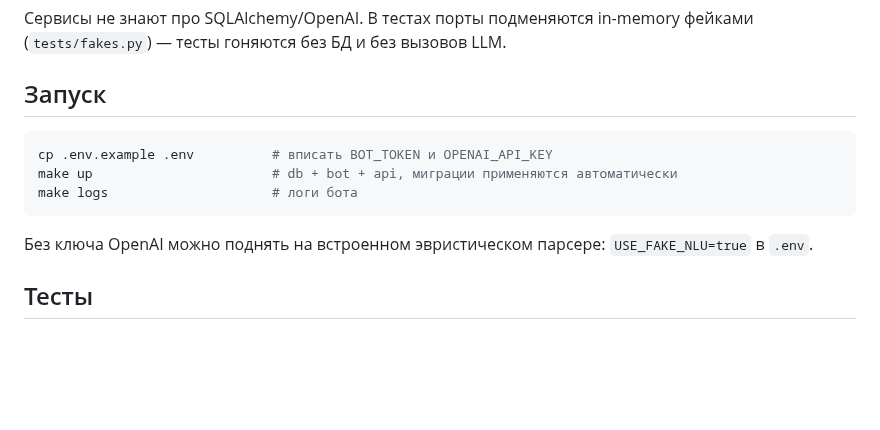
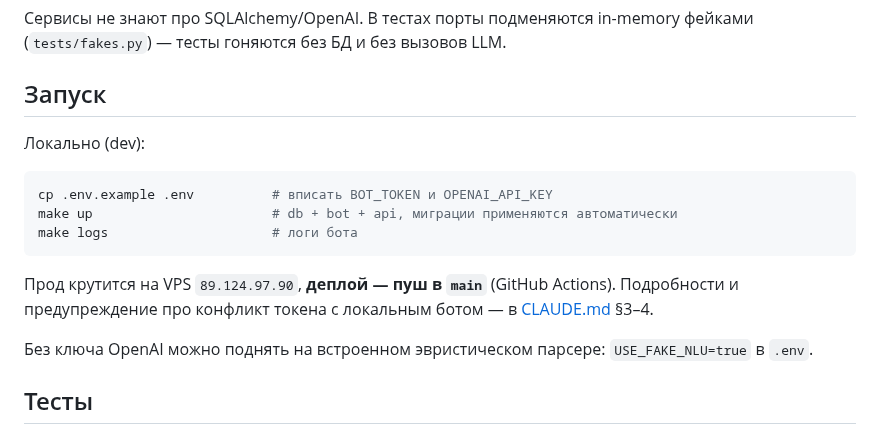
Before and after one commit to DaniilGreen/nutrition-bot, a Markdown page: README.md, the part around the change. GitHub-like rendering; blank space fills up the shorter version.

````diff
--- a/README.md
+++ b/README.md
@@ -35,11 +35,16 @@ web (FastAPI)  ─┴─►  application (use-cases: Assistant, *Service)
 
 ## Запуск
 
+Локально (dev):
+
 ```bash
 cp .env.example .env          # вписать BOT_TOKEN и OPENAI_API_KEY
 make up                       # db + bot + api, миграции применяются автоматически
 make logs                     # логи бота
 ```
+
+Прод крутится на VPS `89.124.97.90`, **деплой — пуш в `main`** (GitHub Actions). Подробности и
+предупреждение про конфликт токена с локальным ботом — в [CLAUDE.md](CLAUDE.md) §3–4.
 
 Без ключа OpenAI можно поднять на встроенном эвристическом парсере:
 `USE_FAKE_NLU=true` в `.env`.
````
Also changed, not shown: CLAUDE.md (+25 -4 lines).
